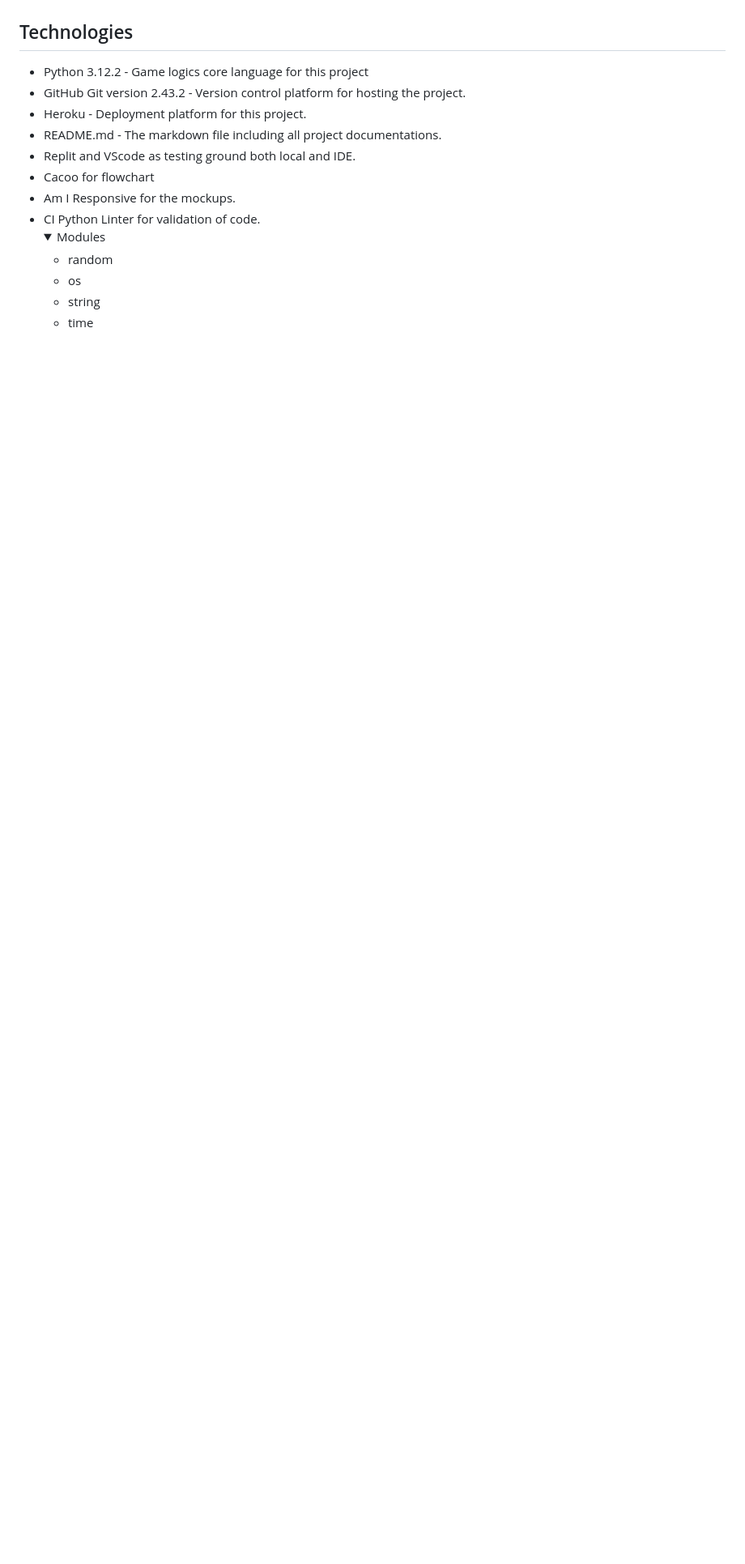
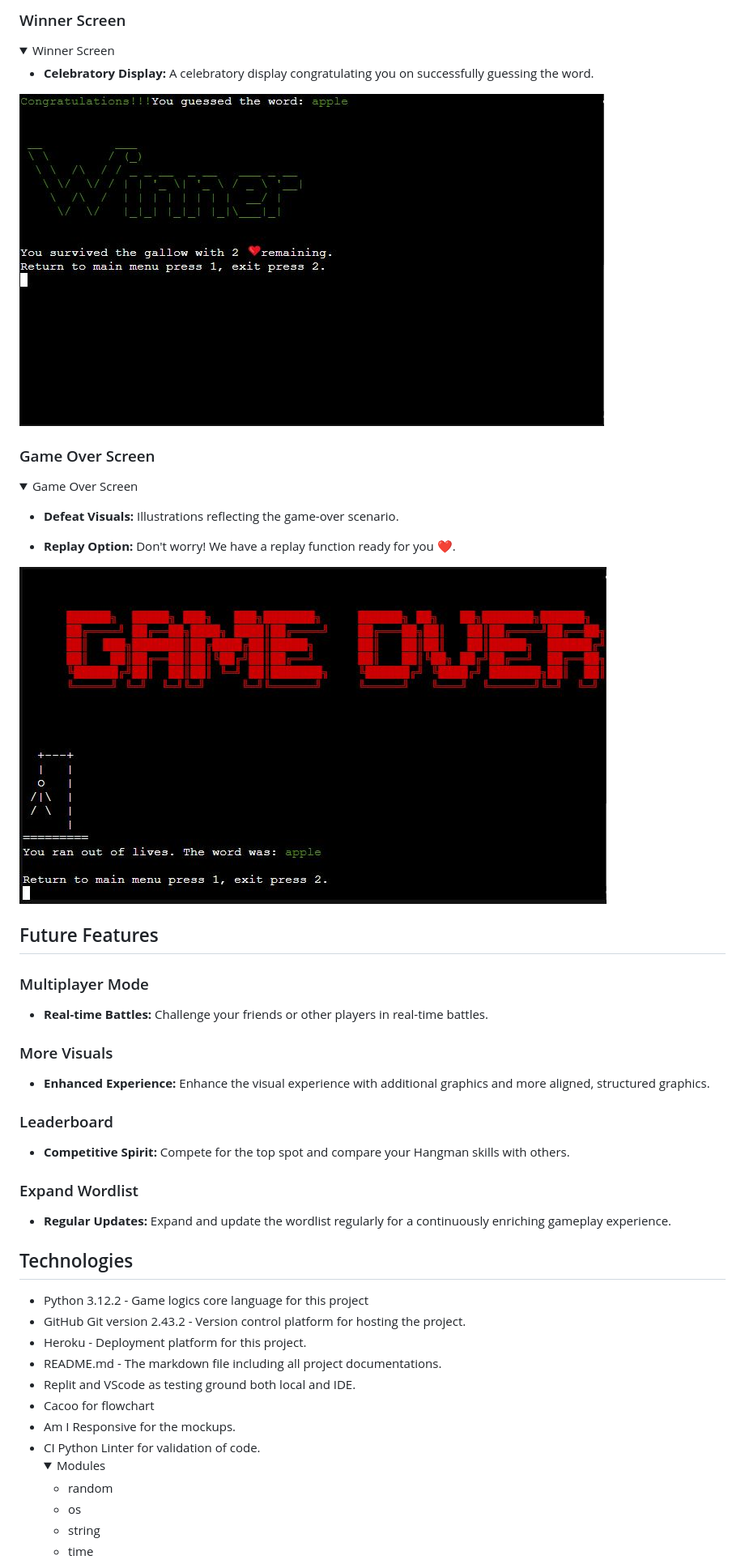
Before and after one commit to Milosson/Hangman, a Markdown page: README.md, the part around the change printed below. Shown: that part at 81% size. Rendered like a GitHub page; pictures changed too: assets/images/hangman-gameover.JPG (added), assets/images/hangman-winner.JPG (added); folded sections open; blank space fills up the shorter version.

Commit message:
Updated various sections in README

```diff
--- a/README.md
+++ b/README.md
@@ -36,3 +113,40 @@ Lets diiiiive in! It will be a snare-tastic adventure!
+### Winner Screen
+
+<details>
+  <summary>Winner Screen</summary>
+
+  - **Celebratory Display:** A celebratory display congratulating you on successfully guessing the word.
+
+  ![Winner Screen](/assets/images/hangman-winner.JPG)
+
+</details>
+
+### Game Over Screen
+<details>
+  <summary>Game Over Screen</summary>
+
+  - **Defeat Visuals:** Illustrations reflecting the game-over scenario.
+
+  - **Replay Option:** Don't worry! We have a replay function ready for you ❤️.
+
+  ![Game Over](/assets/images/hangman-gameover.JPG)
+
+</details>
+
+## Future Features
+
+### Multiplayer Mode
+- **Real-time Battles:** Challenge your friends or other players in real-time battles.
+
+### More Visuals
+- **Enhanced Experience:** Enhance the visual experience with additional graphics and more aligned, structured graphics.
+
+### Leaderboard
+- **Competitive Spirit:** Compete for the top spot and compare your Hangman skills with others.
+
+### Expand Wordlist
+- **Regular Updates:** Expand and update the wordlist regularly for a continuously enriching gameplay experience.
+
 
 ## Technologies
  - Python 3.12.2 - Game logics core language for this project<br>
```
Also changed, not shown: other parts of README.md (+80 -1 lines), assets/images/hangman-diffoption.JPG (added), assets/images/hangman-gamedescription.JPG (added), assets/images/hangman-opt1-easy.JPG (added), assets/images/hangman-start-main.JPG (added), 1 other file.
